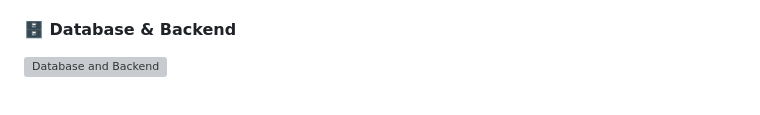
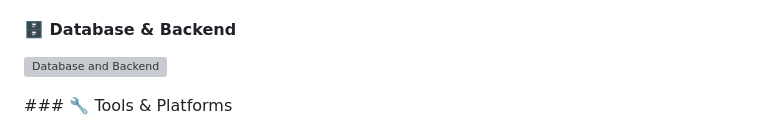
Before and after one commit to tharimakeya-dev/tharimakeya-dev, a Markdown page: README.md, the part around one of its changes. Rendered like a GitHub page; blank space fills up the shorter version; grey boxes are pictures that could not be loaded.

Commit message:
Add Tools & Platforms section to README
Added a new section for tools and platforms with relevant icons.

```diff
--- a/README.md
+++ b/README.md
@@ -46,4 +46,5 @@ I'm currently focused on strengthening my frontend development skills through bu
 <p>
   <img src="https://skillicons.dev/icons?i=mysql,nodejs,express" alt="Database and Backend" />
 </p>
+### 🔧 Tools & Platforms
 
```
Also changed, not shown: other parts of README.md (+3 -11 lines).
